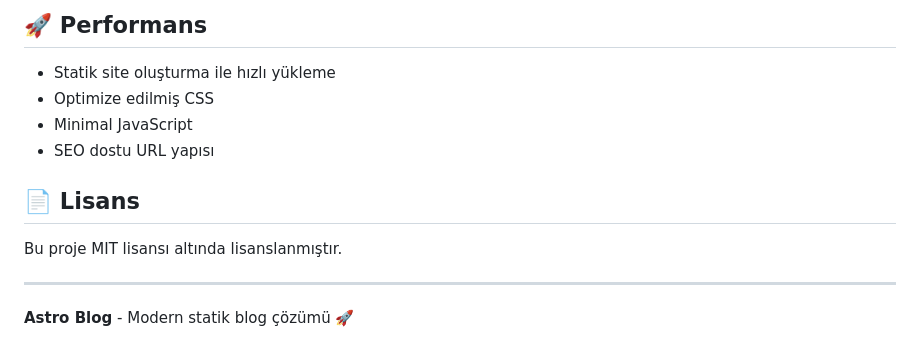
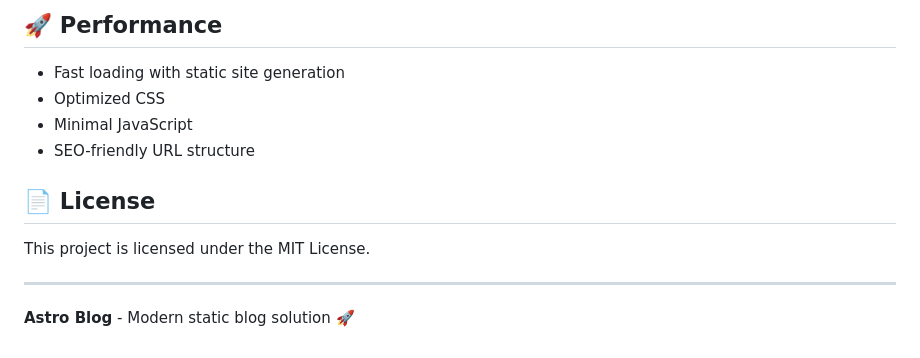
Before and after one commit to macaris64/lumgoo-blog, a Markdown page: README.md, the part around one of its changes. Drawn GitHub-style.

```diff
--- a/README.md
+++ b/README.md
@@ -178,15 +178,15 @@ Blog, tüm cihazlarda düzgün görüntülenmek üzere responsive olarak tasarla
 
-## 🚀 Performans
+## 🚀 Performance
 
-- Statik site oluşturma ile hızlı yükleme
-- Optimize edilmiş CSS
+- Fast loading with static site generation
+- Optimized CSS
 - Minimal JavaScript
-- SEO dostu URL yapısı
+- SEO-friendly URL structure
 
-## 📄 Lisans
+## 📄 License
 
-Bu proje MIT lisansı altında lisanslanmıştır.
+This project is licensed under the MIT License.
 
 ---
 
-**Astro Blog** - Modern statik blog çözümü 🚀
+**Astro Blog** - Modern static blog solution 🚀
```
Also changed, not shown: other parts of README.md (+83 -83 lines).
